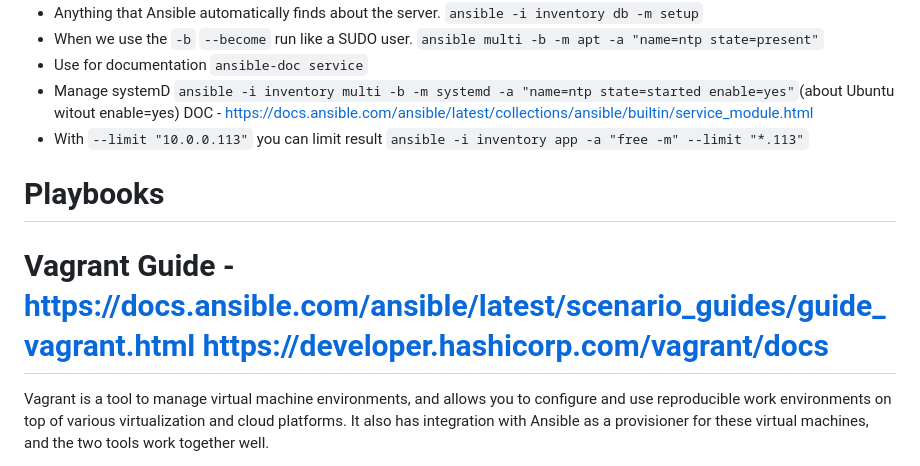
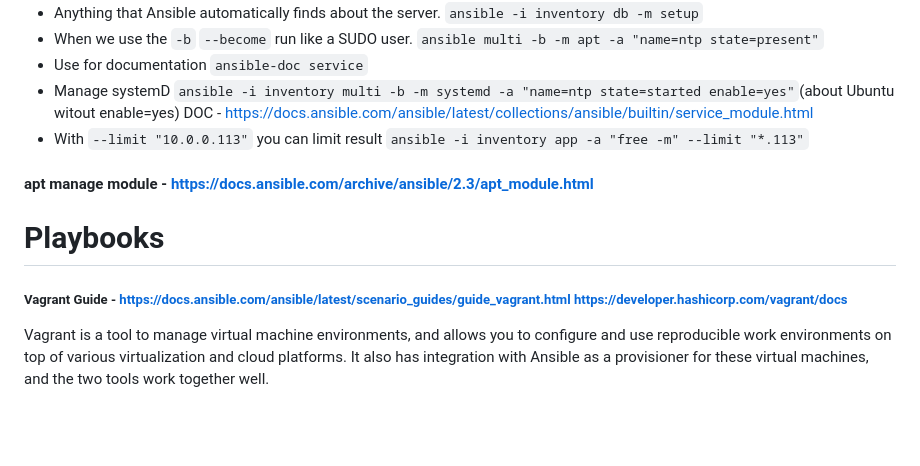
Before and after one commit to ngdimitrov/ansible, a Markdown page: README.md, the part around one of its changes. Drawn GitHub-style; blank space fills up the shorter version.

```diff
--- a/README.md
+++ b/README.md
@@ -19,42 +19,12 @@ ad hoc tasks can be used to reboot servers, copy files, manage packages and user
 - Manage systemD `ansible -i inventory multi -b -m systemd -a "name=ntp state=started enable=yes"`(about Ubuntu witout enable=yes) DOC -  https://docs.ansible.com/ansible/latest/collections/ansible/builtin/service_module.html
 -  With `--limit "10.0.0.113"` you can limit result `ansible -i inventory app -a "free -m" --limit "*.113"`
 
+#### apt manage module - https://docs.ansible.com/archive/ansible/2.3/apt_module.html
+
 # Playbooks
 
 
-
-
-
-
-
-
-
-
-
-
-
-
-
-
-
-
-
-
-
-
-
-
-
-
-
-
-
-
-
-
-
-
-# Vagrant Guide - https://docs.ansible.com/ansible/latest/scenario_guides/guide_vagrant.html   https://developer.hashicorp.com/vagrant/docs
+##### Vagrant Guide - https://docs.ansible.com/ansible/latest/scenario_guides/guide_vagrant.html   https://developer.hashicorp.com/vagrant/docs
 Vagrant is a tool to manage virtual machine environments, and allows you to configure and use reproducible work environments on top of various virtualization and cloud platforms. It also has integration with Ansible as a provisioner for these virtual machines, and the two tools work together well.
 
 !!! When we use the Ansible module - it can track all system changes. Because it's recommended the use of Ansible modules, they are maintained by big teams and are better and more secure. First example!
```
Also changed, not shown: other parts of README.md (+1 -1 lines).
